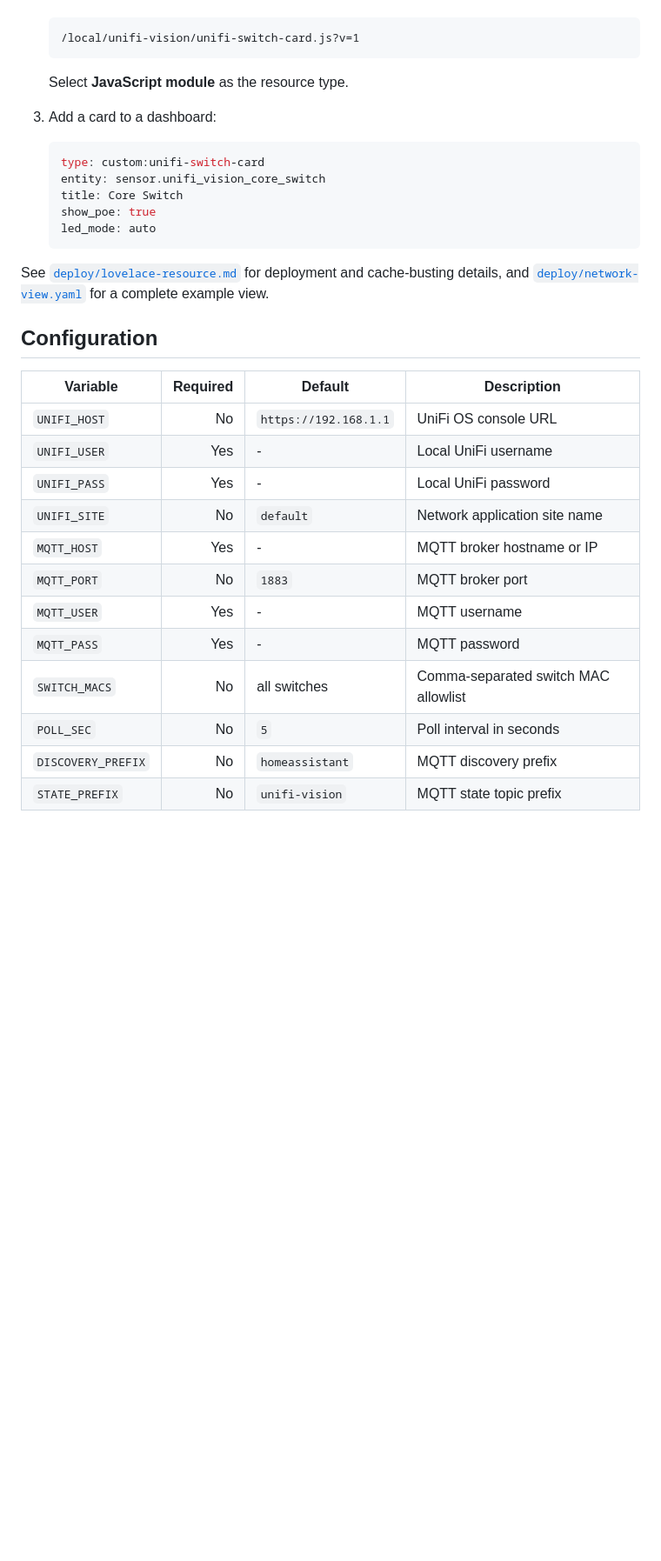
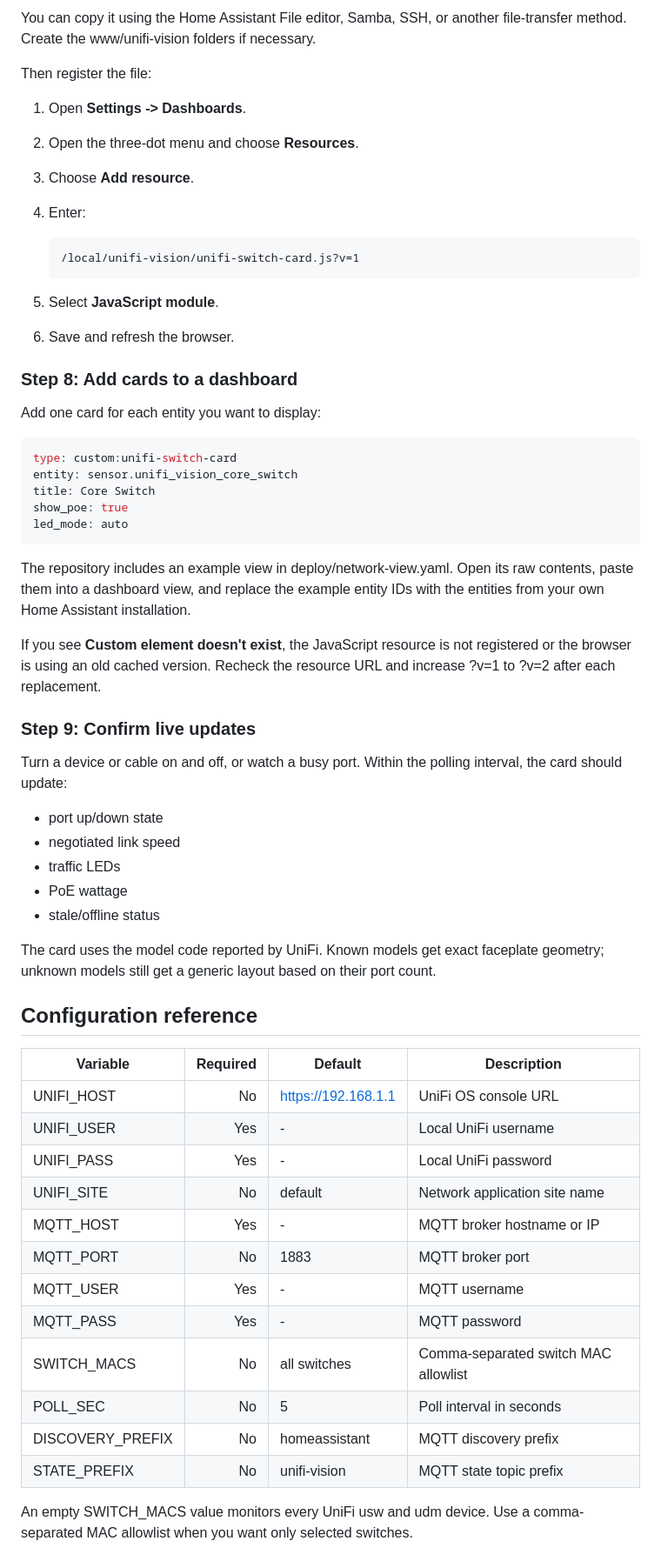
Before and after one commit to robomello/unifi-vision, a Markdown page: README.md, the part around one of its changes. Shown at 87% size. Drawn GitHub-style; blank space fills up the shorter version.

````diff
--- a/README.md
+++ b/README.md
@@ -75,35 +171,73 @@ Set it to a comma-separated MAC allowlist to publish only selected switches.
+You can copy it using the Home Assistant File editor, Samba, SSH, or another
+file-transfer method. Create the www/unifi-vision folders if necessary.
+
+Then register the file:
+
+1. Open **Settings -> Dashboards**.
+2. Open the three-dot menu and choose **Resources**.
+3. Choose **Add resource**.
+4. Enter:
+
+   ~~~text
    /local/unifi-vision/unifi-switch-card.js?v=1
-   ```
+   ~~~
 
-   Select **JavaScript module** as the resource type.
+5. Select **JavaScript module**.
+6. Save and refresh the browser.
 
-3. Add a card to a dashboard:
+### Step 8: Add cards to a dashboard
 
-   ```yaml
-   type: custom:unifi-switch-card
-   entity: sensor.unifi_vision_core_switch
-   title: Core Switch
-   show_poe: true
-   led_mode: auto
-   ```
+Add one card for each entity you want to display:
 
-See [`deploy/lovelace-resource.md`](deploy/lovelace-resource.md) for deployment
-and cache-busting details, and [`deploy/network-view.yaml`](deploy/network-view.yaml)
-for a complete example view.
+~~~yaml
+type: custom:unifi-switch-card
+entity: sensor.unifi_vision_core_switch
+title: Core Switch
+show_poe: true
+led_mode: auto
+~~~
 
-## Configuration
+The repository includes an example view in
+deploy/network-view.yaml. Open its raw contents, paste them into a dashboard
+view, and replace the example entity IDs with the entities from your own
+Home Assistant installation.
+
+If you see **Custom element doesn't exist**, the JavaScript resource is not
+registered or the browser is using an old cached version. Recheck the resource
+URL and increase ?v=1 to ?v=2 after each replacement.
+
+### Step 9: Confirm live updates
+
+Turn a device or cable on and off, or watch a busy port. Within the polling
+interval, the card should update:
+
+- port up/down state
+- negotiated link speed
+- traffic LEDs
+- PoE wattage
+- stale/offline status
+
+The card uses the model code reported by UniFi. Known models get exact
+faceplate geometry; unknown models still get a generic layout based on their
+port count.
+
+## Configuration reference
 
 | Variable | Required | Default | Description |
 |---|---:|---|---|
-| `UNIFI_HOST` | No | `https://192.168.1.1` | UniFi OS console URL |
-| `UNIFI_USER` | Yes | - | Local UniFi username |
-| `UNIFI_PASS` | Yes | - | Local UniFi password |
-| `UNIFI_SITE` | No | `default` | Network application site name |
-| `MQTT_HOST` | Yes | - | MQTT broker hostname or IP |
-| `MQTT_PORT` | No | `1883` | MQTT broker port |
-| `MQTT_USER` | Yes | - | MQTT username |
-| `MQTT_PASS` | Yes | - | MQTT password |
-| `SWITCH_MACS` | No | all switches | Comma-separated switch MAC allowlist |
-| `POLL_SEC` | No | `5` | Poll interval in seconds |
-| `DISCOVERY_PREFIX` | No | `homeassistant` | MQTT discovery prefix |
-| `STATE_PREFIX` | No | `unifi-vision` | MQTT state topic prefix |
+| UNIFI_HOST | No | https://192.168.1.1 | UniFi OS console URL |
+| UNIFI_USER | Yes | - | Local UniFi username |
+| UNIFI_PASS | Yes | - | Local UniFi password |
+| UNIFI_SITE | No | default | Network application site name |
+| MQTT_HOST | Yes | - | MQTT broker hostname or IP |
+| MQTT_PORT | No | 1883 | MQTT broker port |
+| MQTT_USER | Yes | - | MQTT username |
+| MQTT_PASS | Yes | - | MQTT password |
+| SWITCH_MACS | No | all switches | Comma-separated switch MAC allowlist |
+| POLL_SEC | No | 5 | Poll interval in seconds |
+| DISCOVERY_PREFIX | No | homeassistant | MQTT discovery prefix |
+| STATE_PREFIX | No | unifi-vision | MQTT state topic prefix |
+
+An empty SWITCH_MACS value monitors every UniFi usw and udm device. Use a
+comma-separated MAC allowlist when you want only selected switches.
+
````
Also changed, not shown: other parts of README.md (+182 -52 lines).
